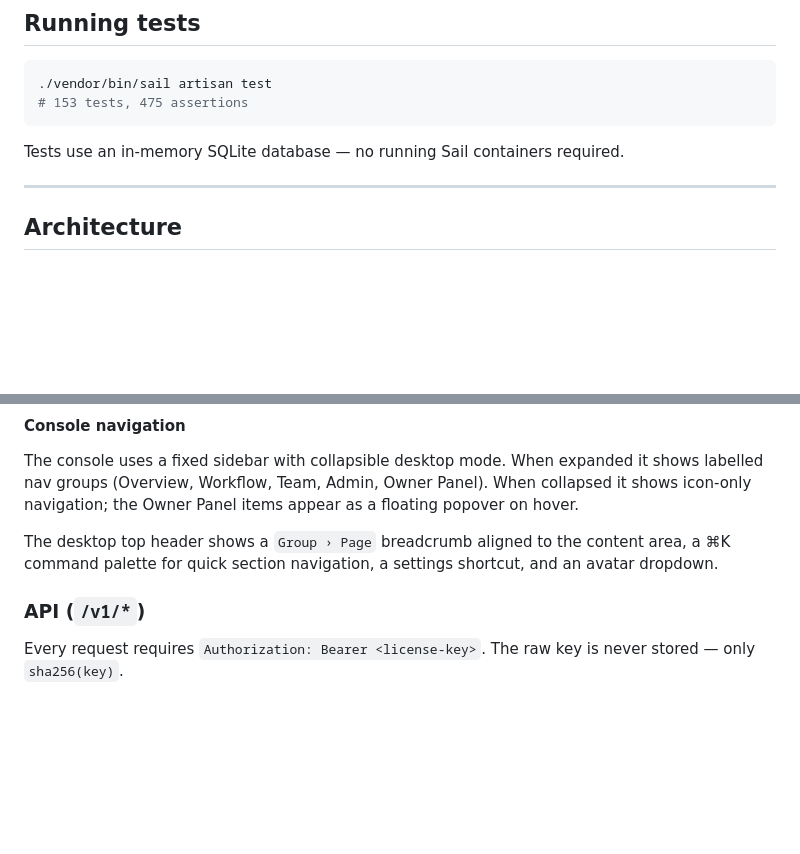
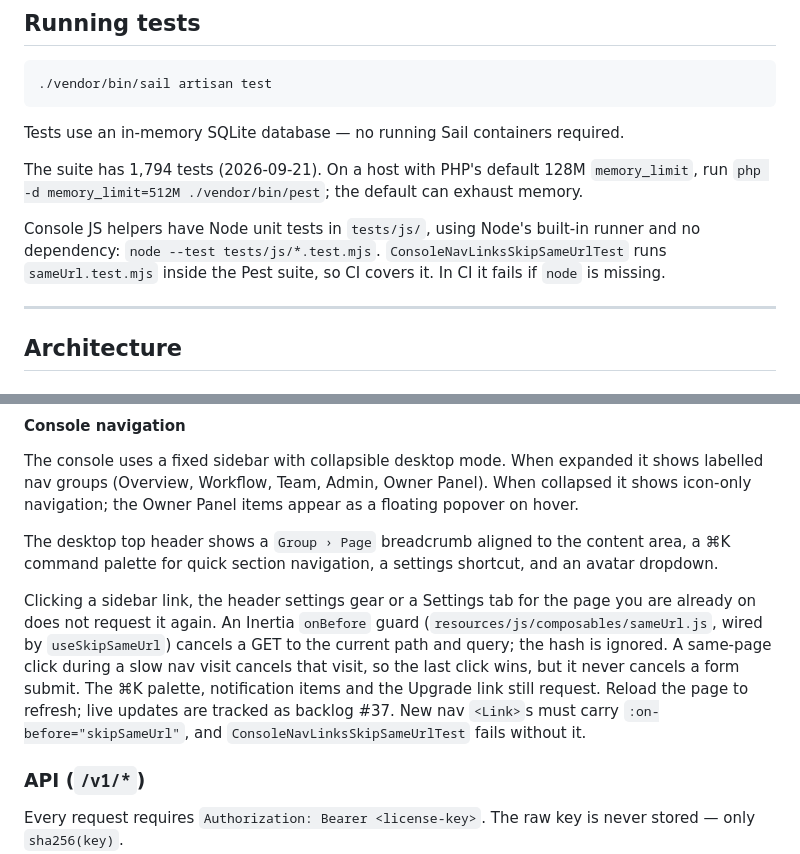
Before and after one commit to ralphmoran/ticketlens-api, a Markdown page: README.md, 2 parts joined by grey strips. Drawn GitHub-style; blank space fills up the shorter version.

Commit message:
docs: document same-page nav skip and JS test commands in README
- Console navigation section explains the guard and the new-Link rule
- Running tests: current test count, 512M memory note, Node tests

````diff
--- a/README.md
+++ b/README.md
@@ -56,10 +56,13 @@ All passwords: `password`. Login at `/console/login`.
 
 ```bash
 ./vendor/bin/sail artisan test
-# 153 tests, 475 assertions
 ```
 
 Tests use an in-memory SQLite database — no running Sail containers required.
+
+The suite has 1,794 tests (2026-09-21). On a host with PHP's default 128M `memory_limit`, run `php -d memory_limit=512M ./vendor/bin/pest`; the default can exhaust memory.
+
+Console JS helpers have Node unit tests in `tests/js/`, using Node's built-in runner and no dependency: `node --test tests/js/*.test.mjs`. `ConsoleNavLinksSkipSameUrlTest` runs `sameUrl.test.mjs` inside the Pest suite, so CI covers it. In CI it fails if `node` is missing.
 
 ---
 
@@ -113,6 +116,8 @@ All console routes require session authentication. The owner panel requires `is_
 The console uses a fixed sidebar with collapsible desktop mode. When expanded it shows labelled nav groups (Overview, Workflow, Team, Admin, Owner Panel). When collapsed it shows icon-only navigation; the Owner Panel items appear as a floating popover on hover.
 
 The desktop top header shows a `Group › Page` breadcrumb aligned to the content area, a ⌘K command palette for quick section navigation, a settings shortcut, and an avatar dropdown.
+
+Clicking a sidebar link, the header settings gear or a Settings tab for the page you are already on does not request it again. An Inertia `onBefore` guard (`resources/js/composables/sameUrl.js`, wired by `useSkipSameUrl`) cancels a GET to the current path and query; the hash is ignored. A same-page click during a slow nav visit cancels that visit, so the last click wins, but it never cancels a form submit. The ⌘K palette, notification items and the Upgrade link still request. Reload the page to refresh; live updates are tracked as backlog #37. New nav `<Link>`s must carry `:on-before="skipSameUrl"`, and `ConsoleNavLinksSkipSameUrlTest` fails without it.
 
 ### API (`/v1/*`)
 
````
